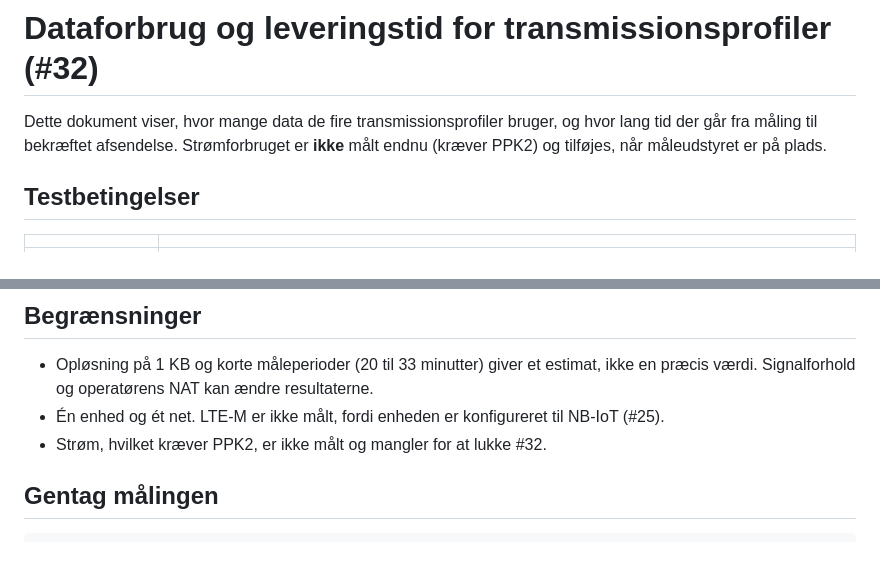
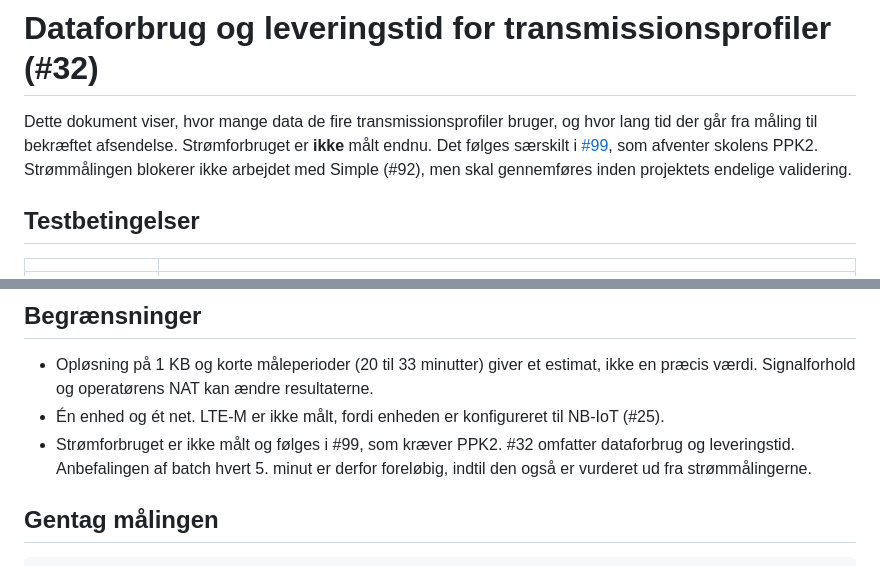
Before and after one commit to mwsk75996/AITSM, a Markdown page: docs/dataforbrug.md, 2 parts joined by grey strips. Drawn GitHub-style.

```diff
--- a/docs/dataforbrug.md
+++ b/docs/dataforbrug.md
@@ -2,7 +2,9 @@
 
 Dette dokument viser, hvor mange data de fire transmissionsprofiler bruger, og hvor
 lang tid der går fra måling til bekræftet afsendelse. Strømforbruget er **ikke**
-målt endnu (kræver PPK2) og tilføjes, når måleudstyret er på plads.
+målt endnu. Det følges særskilt i [#99](https://github.com/mwsk75996/AITSM/issues/99),
+som afventer skolens PPK2. Strømmålingen blokerer ikke arbejdet med Simple (#92),
+men skal gennemføres inden projektets endelige validering.
 
 ## Testbetingelser
 
@@ -102,7 +104,9 @@ bruger nu 28.
   ikke en præcis værdi. Signalforhold og operatørens NAT kan ændre resultaterne.
 - Én enhed og ét net. LTE-M er ikke målt, fordi enheden er konfigureret til
   NB-IoT (#25).
-- Strøm, hvilket kræver PPK2, er ikke målt og mangler for at lukke #32.
+- Strømforbruget er ikke målt og følges i #99, som kræver PPK2. #32 omfatter
+  dataforbrug og leveringstid. Anbefalingen af batch hvert 5. minut er derfor
+  foreløbig, indtil den også er vurderet ud fra strømmålingerne.
 
 ## Gentag målingen
 
```
Also changed, not shown: app/README.md (+3 -3 lines).
